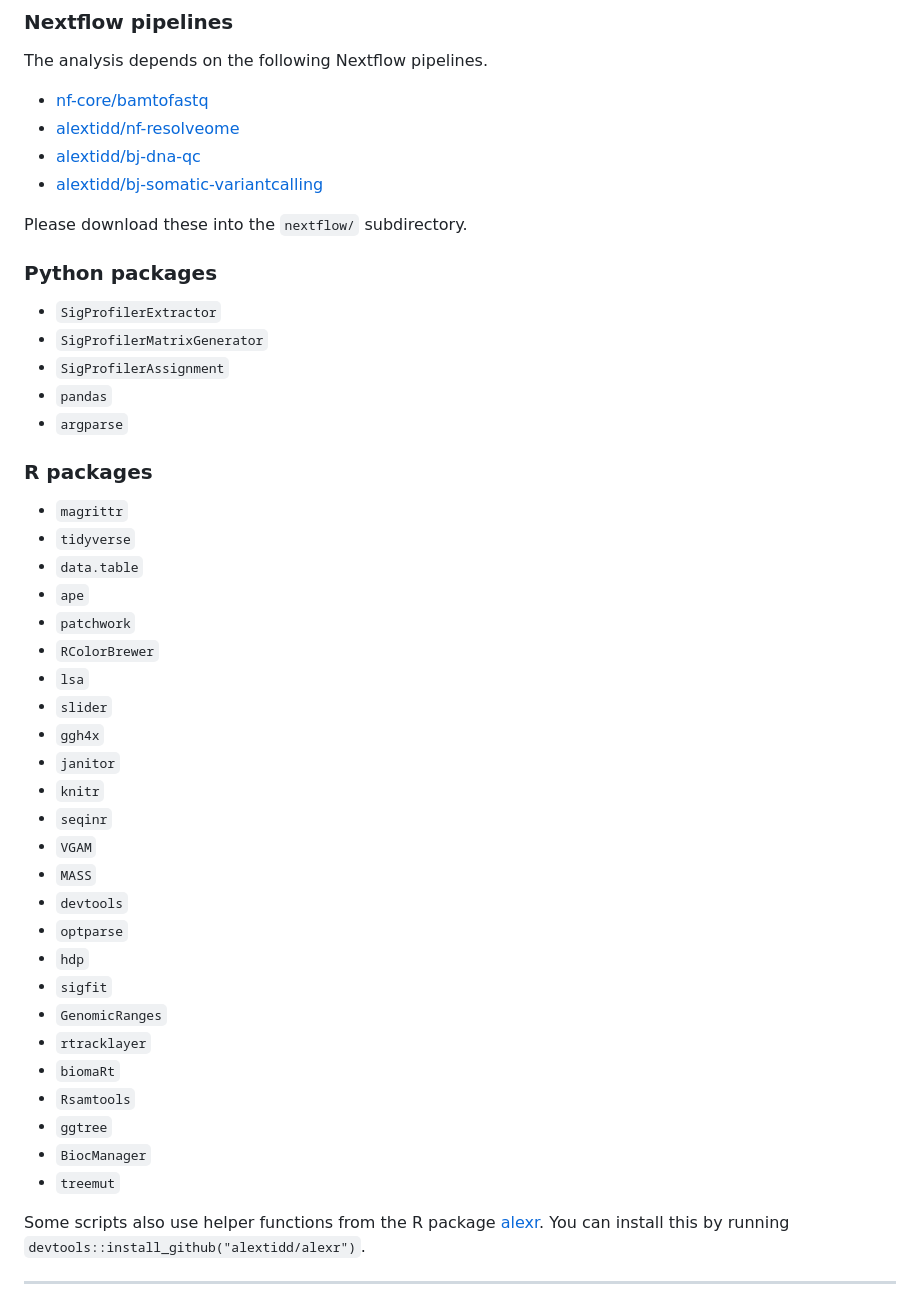
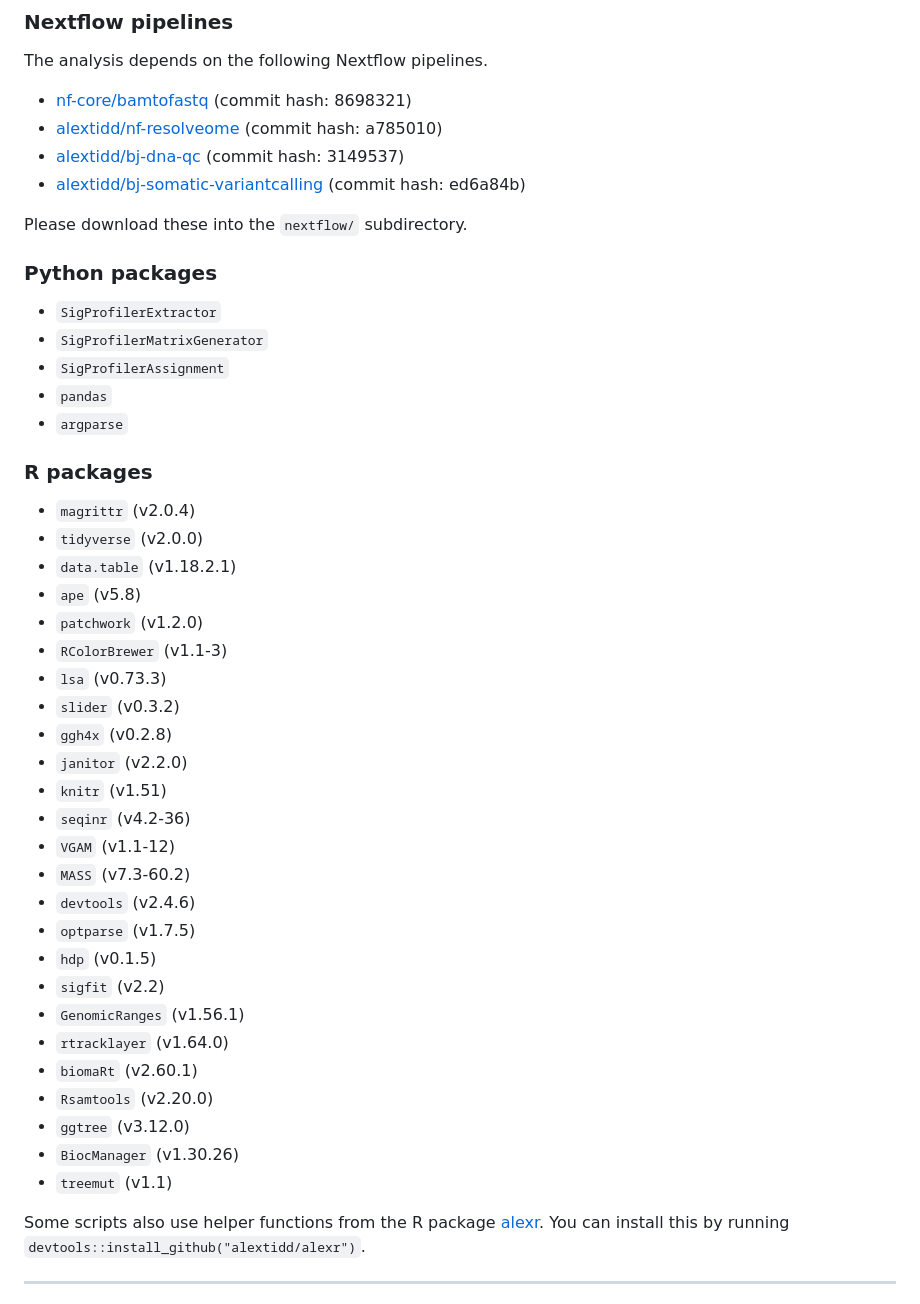
Before and after one commit to alextidd/nicola_et_al_2026, a Markdown page: README.md, the part around the change. Drawn GitHub-style.

Commit message:
add package versions

```diff
--- a/README.md
+++ b/README.md
@@ -44,10 +44,10 @@ script to add the correct `--mpboot_path` parameter.
 
 The analysis depends on the following Nextflow pipelines.
 
-- [nf-core/bamtofastq](https://github.com/nf-core/bamtofastq)
-- [alextidd/nf-resolveome](https://github.com/alextidd/nf-resolveome)
-- [alextidd/bj-dna-qc](https://github.com/alextidd/bj-dna-qc)
-- [alextidd/bj-somatic-variantcalling](https://github.com/alextidd/bj-somatic-variantcalling)
+- [nf-core/bamtofastq](https://github.com/nf-core/bamtofastq) (commit hash: 8698321)
+- [alextidd/nf-resolveome](https://github.com/alextidd/nf-resolveome) (commit hash: a785010)
+- [alextidd/bj-dna-qc](https://github.com/alextidd/bj-dna-qc) (commit hash: 3149537)
+- [alextidd/bj-somatic-variantcalling](https://github.com/alextidd/bj-somatic-variantcalling) (commit hash: ed6a84b)
 
 Please download these into the `nextflow/` subdirectory.
 
@@ -61,31 +61,31 @@ Please download these into the `nextflow/` subdirectory.
 
 ### R packages
 
-- `magrittr`
-- `tidyverse`
-- `data.table`
-- `ape`
-- `patchwork`
-- `RColorBrewer`
-- `lsa`
-- `slider`
-- `ggh4x`
-- `janitor`
-- `knitr`
-- `seqinr`
-- `VGAM`
-- `MASS`
-- `devtools`
-- `optparse`
-- `hdp`
-- `sigfit`
-- `GenomicRanges`
-- `rtracklayer`
-- `biomaRt`
-- `Rsamtools`
-- `ggtree`
-- `BiocManager`
-- `treemut`
+- `magrittr` (v2.0.4)
+- `tidyverse` (v2.0.0)
+- `data.table` (v1.18.2.1)
+- `ape` (v5.8)
+- `patchwork` (v1.2.0)
+- `RColorBrewer` (v1.1-3)
+- `lsa` (v0.73.3)
+- `slider` (v0.3.2)
+- `ggh4x` (v0.2.8)
+- `janitor` (v2.2.0)
+- `knitr` (v1.51)
+- `seqinr` (v4.2-36)
+- `VGAM` (v1.1-12)
+- `MASS` (v7.3-60.2)
+- `devtools` (v2.4.6)
+- `optparse` (v1.7.5)
+- `hdp` (v0.1.5)
+- `sigfit` (v2.2)
+- `GenomicRanges` (v1.56.1)
+- `rtracklayer` (v1.64.0)
+- `biomaRt` (v2.60.1)
+- `Rsamtools` (v2.20.0)
+- `ggtree` (v3.12.0)
+- `BiocManager` (v1.30.26)
+- `treemut` (v1.1)
 
 Some scripts also use helper functions from the R package
 [alexr](https://github.com/alextidd/alexr). You can install this by running
```
